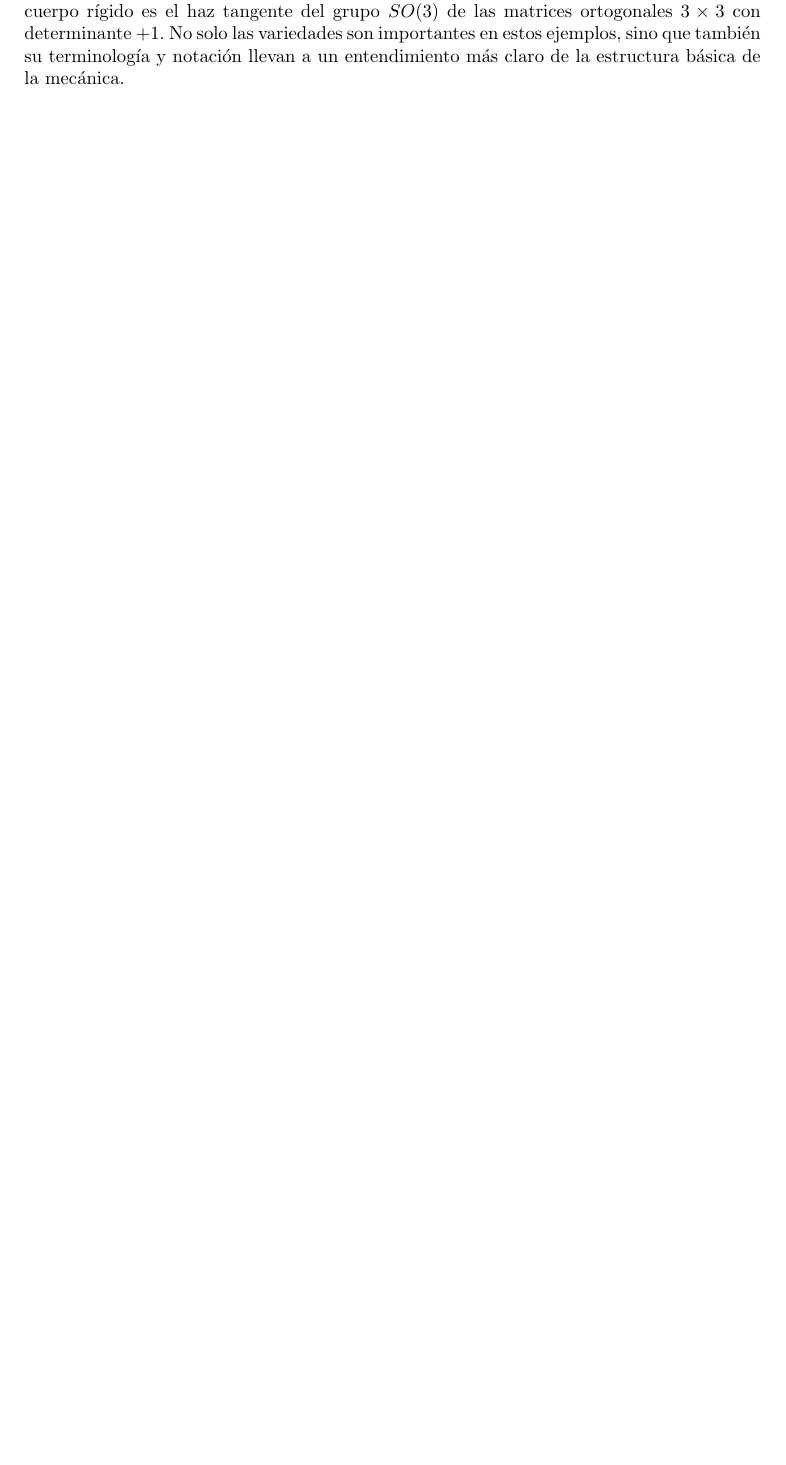
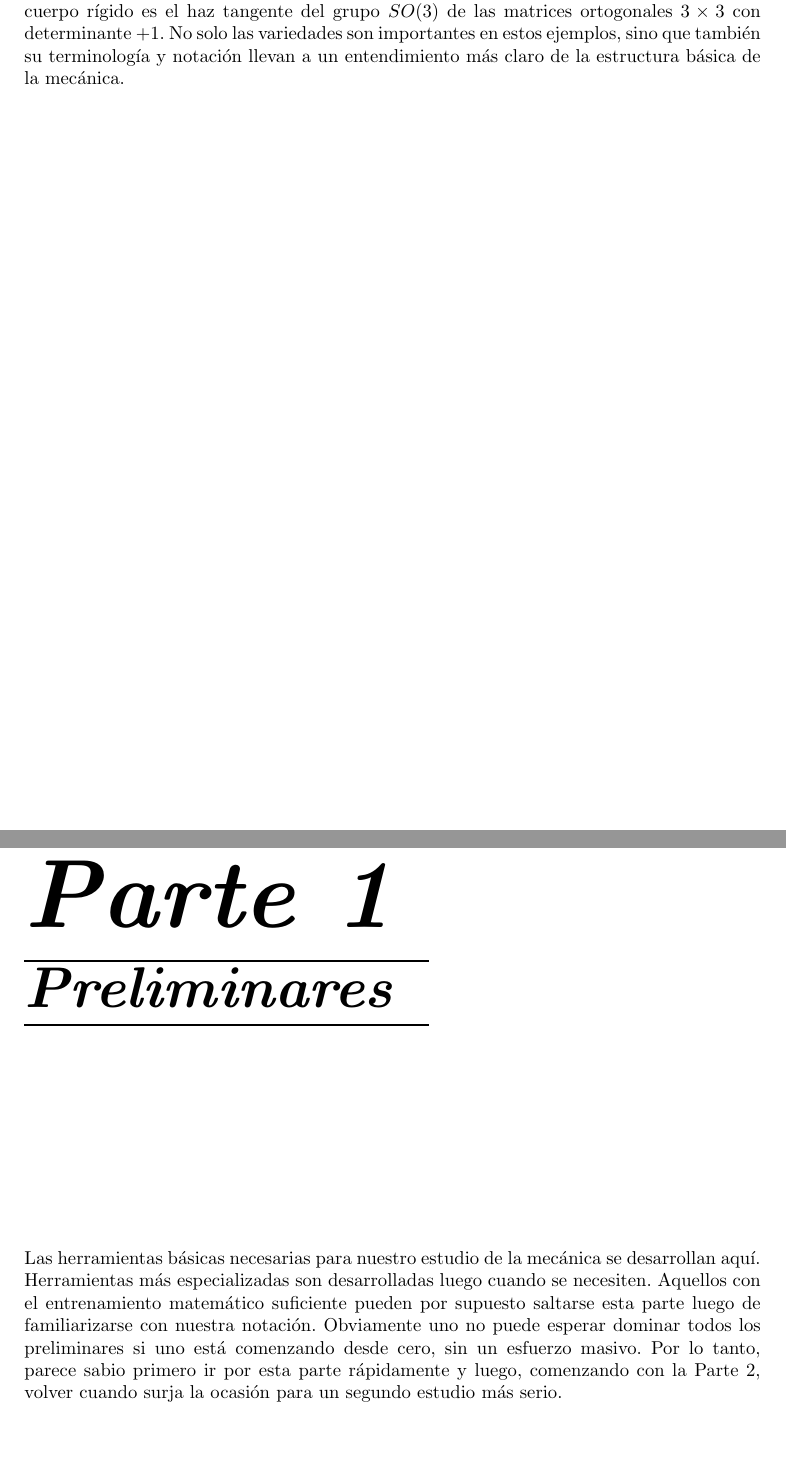
Before and after one commit to FavioVazquez/Fundamentos_de_la_Mecanica, a LaTeX document (Fundamentos_de_la_mecanica.tex): part of page 2 of 2 before the commit and two parts of pages 2 and 3 of 4 after it, the two joined at a grey line, cut so that both start at the same text, the shorter picture padded with empty space. Compiled offline with pdfLaTeX.

Commit message:
- Started part one - Started chapter 1

```diff
--- a/Fundamentos_de_la_mecanica.tex
+++ b/Fundamentos_de_la_mecanica.tex
@@ -82,6 +82,14 @@
     \vskip0.5em}%
 }
 
+% Definition of sections and their numbering
+
+\makeatletter
+\def\@seccntformat#1{%
+  \expandafter\ifx\csname c@#1\endcsname\c@section\else
+  \csname the#1\endcsname\quad
+  \fi}
+\makeatother
 
 %opening
 {\title{{\huge Fundamentos de la Mecánica} \\
@@ -198,6 +206,28 @@ $3 \times 3$ con determinante $+1$. No solo las variedades son importantes en es
 ejemplos, sino que también su terminología y notación llevan a un entendimiento más
 claro de la estructura básica de la mecánica.
 
+\newpage
+
+\resizebox{.5\linewidth}{!}{\itshape \textbf{Parte 1}}
+
+\vspace{.3cm}
+
+\noindent\rule[0.5ex]{.55\linewidth}{1pt}
+
+\resizebox{.5\linewidth}{!}{\itshape \textbf{Preliminares}}
+
+\noindent\rule[0.5ex]{.55\linewidth}{1pt}
+
+\vspace{4cm}
+
+Las herramientas básicas necesarias para nuestro estudio de la mecánica se desarrollan
+aquí. Herramientas más especializadas son desarrolladas luego cuando se necesiten.
+Aquellos con el entrenamiento matemático suficiente pueden por supuesto saltarse
+esta parte luego de familiarizarse con nuestra notación. Obviamente uno no puede
+esperar dominar todos los preliminares si uno está comenzando desde cero, sin un
+esfuerzo masivo. Por lo tanto, parece sabio primero ir por esta parte rápidamente y
+luego, comenzando con la Parte 2, volver cuando surja la ocasión para un segundo
+estudio más serio.
 
 
 
```
Also changed, not shown: Fundamentos_de_la_mecanica.tex (23 more changed lines).
